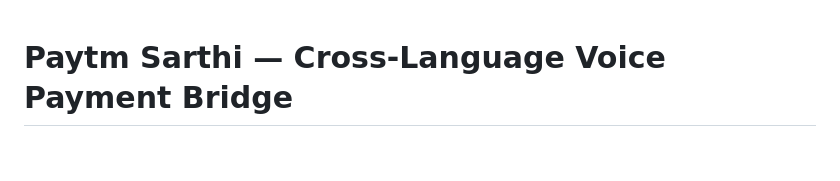
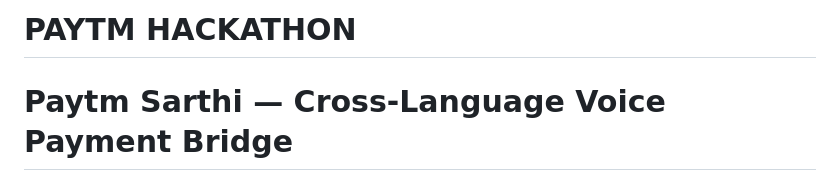
Before and after one commit to abhijha8287/paytm-ai-hackathon, a Markdown page: README.md, the part around the change. GitHub-like rendering; blank space fills up the shorter version.

Commit message:
Add title for Paytm Hackathon project

```diff
--- a/README.md
+++ b/README.md
@@ -1,3 +1,4 @@
+# PAYTM HACKATHON
 # Paytm Sarthi — Cross-Language Voice Payment Bridge
 
 A payer is identified first (scan a QR or enter a UPI ID — demo-only, not
```
